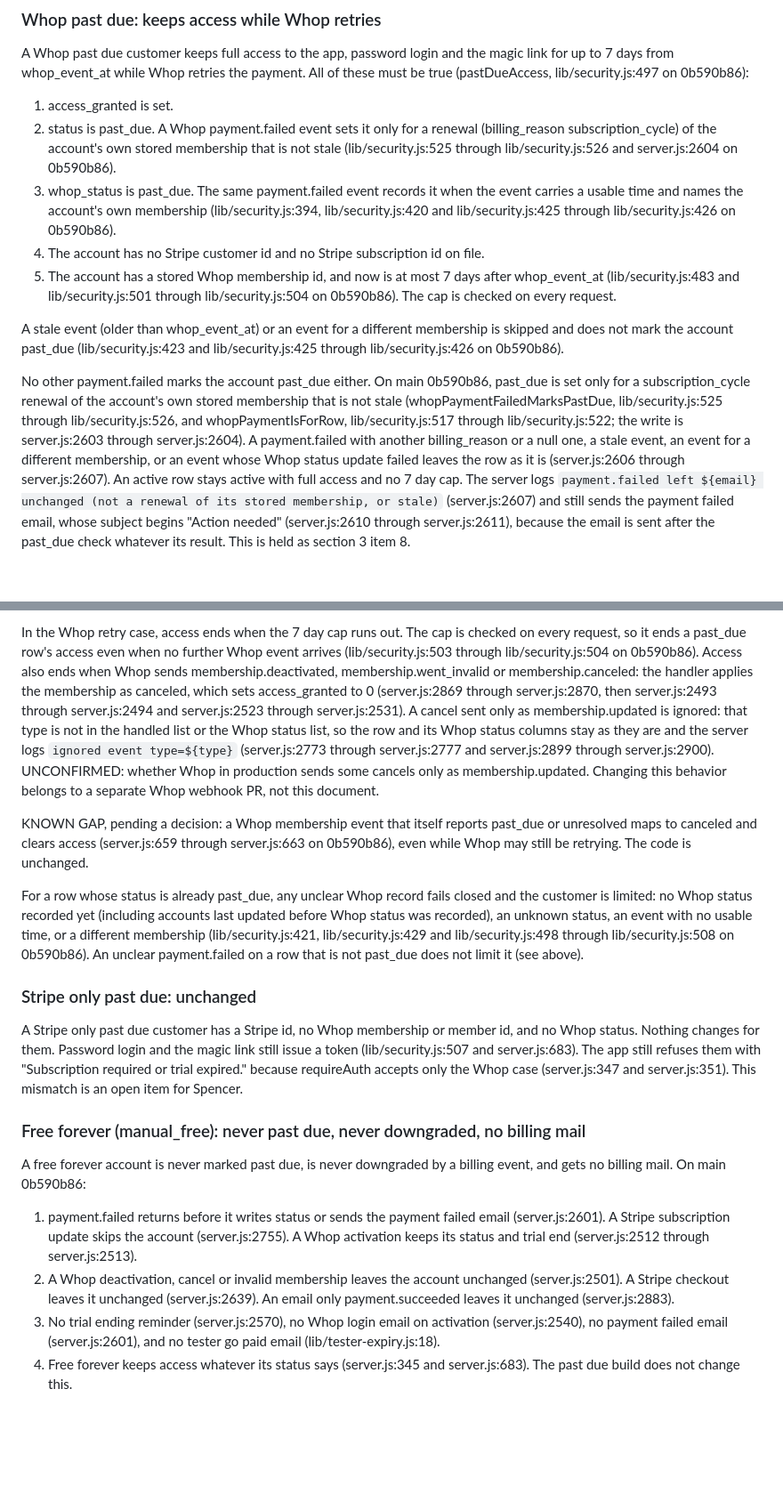
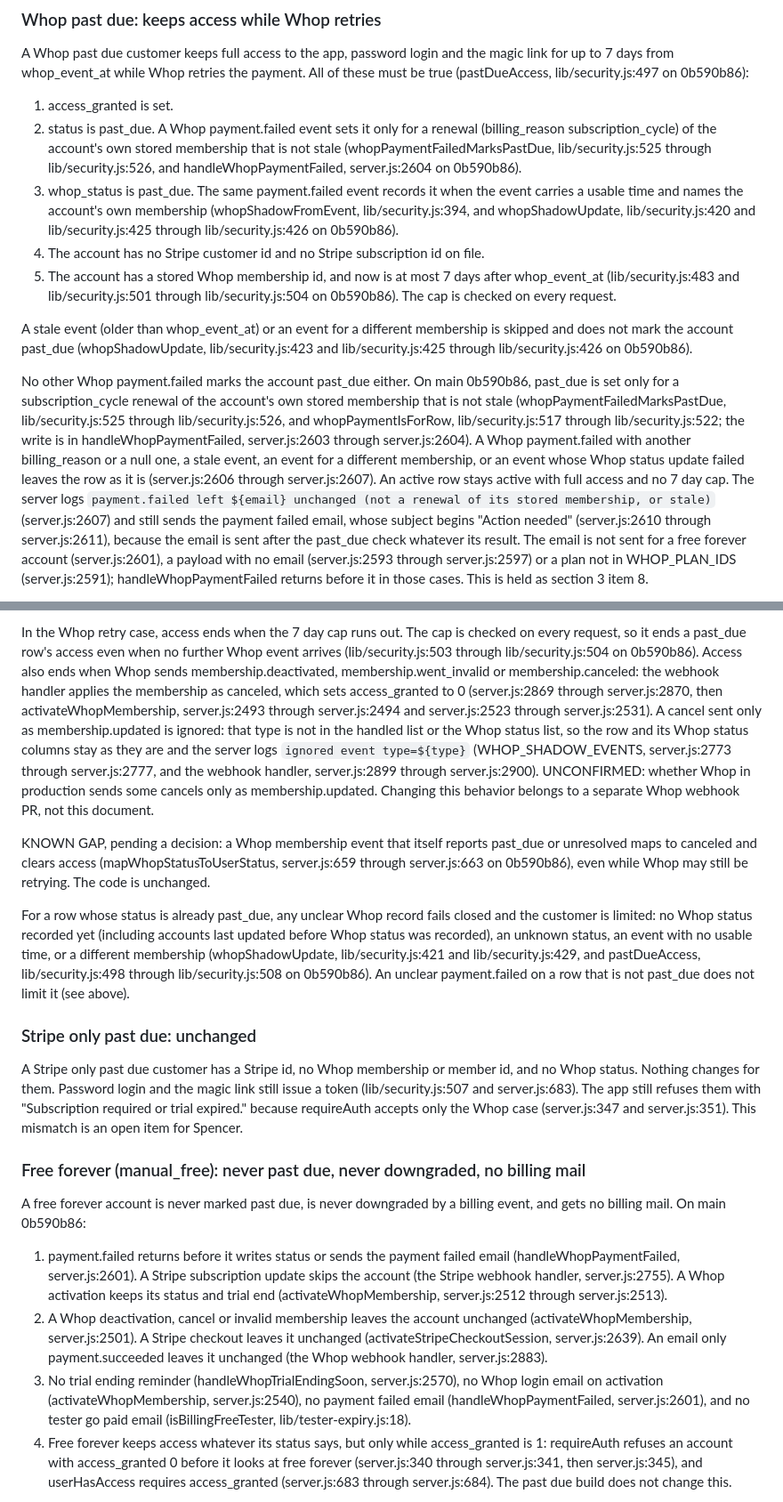
Before and after one commit to SAW72/word-in-context, a Markdown page: docs/BILLING-POLICY.md, 2 parts joined by grey strips. Shown at 89% size. Rendered like a GitHub page; blank space fills up the shorter version.

Commit message:
docs: billing policy round 4 (Lawyer L64, Prove, QA, Security, Look)
Replace the cause line with Lawyer's accepted text. Say "a Whop
payment.failed". Name when the past_due clear does not run and that the
event then falls through to activateWhopMembership, which also sends a
login email. List the other payment.succeeded paths that leave a revoke.
Gate the Whop status column update on an existing row with an email and
allowed plan, or a new row. Caveat free forever access on access_granted
and the payment failed email on free forever, no email and plan. Add
function names next to cites. Every cite checked on main 0b590b86.
Docs only.

```diff
--- a/docs/BILLING-POLICY.md
+++ b/docs/BILLING-POLICY.md
@@ -13,12 +13,12 @@ One rule decides past due access for the app (requireAuth, server.js:326 and ser
 A Whop past due customer keeps full access to the app, password login and the magic link for up to 7 days from whop_event_at while Whop retries the payment. All of these must be true (pastDueAccess, lib/security.js:497 on 0b590b86):
 
 1. access_granted is set.
-2. status is past_due. A Whop payment.failed event sets it only for a renewal (billing_reason subscription_cycle) of the account's own stored membership that is not stale (lib/security.js:525 through lib/security.js:526 and server.js:2604 on 0b590b86).
-3. whop_status is past_due. The same payment.failed event records it when the event carries a usable time and names the account's own membership (lib/security.js:394, lib/security.js:420 and lib/security.js:425 through lib/security.js:426 on 0b590b86).
+2. status is past_due. A Whop payment.failed event sets it only for a renewal (billing_reason subscription_cycle) of the account's own stored membership that is not stale (whopPaymentFailedMarksPastDue, lib/security.js:525 through lib/security.js:526, and handleWhopPaymentFailed, server.js:2604 on 0b590b86).
+3. whop_status is past_due. The same payment.failed event records it when the event carries a usable time and names the account's own membership (whopShadowFromEvent, lib/security.js:394, and whopShadowUpdate, lib/security.js:420 and lib/security.js:425 through lib/security.js:426 on 0b590b86).
 4. The account has no Stripe customer id and no Stripe subscription id on file.
 5. The account has a stored Whop membership id, and now is at most 7 days after whop_event_at (lib/security.js:483 and lib/security.js:501 through lib/security.js:504 on 0b590b86). The cap is checked on every request.
 
-A stale event (older than whop_event_at) or an event for a different membership is skipped and does not mark the account past_due (lib/security.js:423 and lib/security.js:425 through lib/security.js:426 on 0b590b86).
+A stale event (older than whop_event_at) or an event for a different membership is skipped and does not mark the account past_due (whopShadowUpdate, lib/security.js:423 and lib/security.js:425 through lib/security.js:426 on 0b590b86).
 
-No other payment.failed marks the account past_due either. On main 0b590b86, past_due is set only for a subscription_cycle renewal of the account's own stored membership that is not stale (whopPaymentFailedMarksPastDue, lib/security.js:525 through lib/security.js:526, and whopPaymentIsForRow, lib/security.js:517 through lib/security.js:522; the write is server.js:2603 through server.js:2604). A payment.failed with another billing_reason or a null one, a stale event, an event for a different membership, or an event whose Whop status update failed leaves the row as it is (server.js:2606 through server.js:2607). An active row stays active with full access and no 7 day cap. The server logs `payment.failed left ${email} unchanged (not a renewal of its stored membership, or stale)` (server.js:2607) and still sends the payment failed email, whose subject begins "Action needed" (server.js:2610 through server.js:2611), because the email is sent after the past_due check whatever its result. This is held as section 3 item 8.
+No other Whop payment.failed marks the account past_due either. On main 0b590b86, past_due is set only for a subscription_cycle renewal of the account's own stored membership that is not stale (whopPaymentFailedMarksPastDue, lib/security.js:525 through lib/security.js:526, and whopPaymentIsForRow, lib/security.js:517 through lib/security.js:522; the write is in handleWhopPaymentFailed, server.js:2603 through server.js:2604). A Whop payment.failed with another billing_reason or a null one, a stale event, an event for a different membership, or an event whose Whop status update failed leaves the row as it is (server.js:2606 through server.js:2607). An active row stays active with full access and no 7 day cap. The server logs `payment.failed left ${email} unchanged (not a renewal of its stored membership, or stale)` (server.js:2607) and still sends the payment failed email, whose subject begins "Action needed" (server.js:2610 through server.js:2611), because the email is sent after the past_due check whatever its result. The email is not sent for a free forever account (server.js:2601), a payload with no email (server.js:2593 through server.js:2597) or a plan not in WHOP_PLAN_IDS (server.js:2591); handleWhopPaymentFailed returns before it in those cases. This is held as section 3 item 8.
 
@@ -26,9 +26,9 @@ A Whop payment.succeeded for the account's own membership clears past_due back t
 
-In the Whop retry case, access ends when the 7 day cap runs out. The cap is checked on every request, so it ends a past_due row's access even when no further Whop event arrives (lib/security.js:503 through lib/security.js:504 on 0b590b86). Access also ends when Whop sends membership.deactivated, membership.went_invalid or membership.canceled: the handler applies the membership as canceled, which sets access_granted to 0 (server.js:2869 through server.js:2870, then server.js:2493 through server.js:2494 and server.js:2523 through server.js:2531). A cancel sent only as membership.updated is ignored: that type is not in the handled list or the Whop status list, so the row and its Whop status columns stay as they are and the server logs `ignored event type=${type}` (server.js:2773 through server.js:2777 and server.js:2899 through server.js:2900). UNCONFIRMED: whether Whop in production sends some cancels only as membership.updated. Changing this behavior belongs to a separate Whop webhook PR, not this document.
+In the Whop retry case, access ends when the 7 day cap runs out. The cap is checked on every request, so it ends a past_due row's access even when no further Whop event arrives (lib/security.js:503 through lib/security.js:504 on 0b590b86). Access also ends when Whop sends membership.deactivated, membership.went_invalid or membership.canceled: the webhook handler applies the membership as canceled, which sets access_granted to 0 (server.js:2869 through server.js:2870, then activateWhopMembership, server.js:2493 through server.js:2494 and server.js:2523 through server.js:2531). A cancel sent only as membership.updated is ignored: that type is not in the handled list or the Whop status list, so the row and its Whop status columns stay as they are and the server logs `ignored event type=${type}` (WHOP_SHADOW_EVENTS, server.js:2773 through server.js:2777, and the webhook handler, server.js:2899 through server.js:2900). UNCONFIRMED: whether Whop in production sends some cancels only as membership.updated. Changing this behavior belongs to a separate Whop webhook PR, not this document.
 
-KNOWN GAP, pending a decision: a Whop membership event that itself reports past_due or unresolved maps to canceled and clears access (server.js:659 through server.js:663 on 0b590b86), even while Whop may still be retrying. The code is unchanged.
+KNOWN GAP, pending a decision: a Whop membership event that itself reports past_due or unresolved maps to canceled and clears access (mapWhopStatusToUserStatus, server.js:659 through server.js:663 on 0b590b86), even while Whop may still be retrying. The code is unchanged.
 
-For a row whose status is already past_due, any unclear Whop record fails closed and the customer is limited: no Whop status recorded yet (including accounts last updated before Whop status was recorded), an unknown status, an event with no usable time, or a different membership (lib/security.js:421, lib/security.js:429 and lib/security.js:498 through lib/security.js:508 on 0b590b86). An unclear payment.failed on a row that is not past_due does not limit it (see above).
+For a row whose status is already past_due, any unclear Whop record fails closed and the customer is limited: no Whop status recorded yet (including accounts last updated before Whop status was recorded), an unknown status, an event with no usable time, or a different membership (whopShadowUpdate, lib/security.js:421 and lib/security.js:429, and pastDueAccess, lib/security.js:498 through lib/security.js:508 on 0b590b86). An unclear payment.failed on a row that is not past_due does not limit it (see above).
 
 ### Stripe only past due: unchanged
 
@@ -38,8 +38,8 @@ A Stripe only past due customer has a Stripe id, no Whop membership or member id
 
 A free forever account is never marked past due, is never downgraded by a billing event, and gets no billing mail. On main 0b590b86:
 
-1. payment.failed returns before it writes status or sends the payment failed email (server.js:2601). A Stripe subscription update skips the account (server.js:2755). A Whop activation keeps its status and trial end (server.js:2512 through server.js:2513).
-2. A Whop deactivation, cancel or invalid membership leaves the account unchanged (server.js:2501). A Stripe checkout leaves it unchanged (server.js:2639). An email only payment.succeeded leaves it unchanged (server.js:2883).
-3. No trial ending reminder (server.js:2570), no Whop login email on activation (server.js:2540), no payment failed email (server.js:2601), and no tester go paid email (lib/tester-expiry.js:18).
-4. Free forever keeps access whatever its status says (server.js:345 and server.js:683). The past due build does not change this.
+1. payment.failed returns before it writes status or sends the payment failed email (handleWhopPaymentFailed, server.js:2601). A Stripe subscription update skips the account (the Stripe webhook handler, server.js:2755). A Whop activation keeps its status and trial end (activateWhopMembership, server.js:2512 through server.js:2513).
+2. A Whop deactivation, cancel or invalid membership leaves the account unchanged (activateWhopMembership, server.js:2501). A Stripe checkout leaves it unchanged (activateStripeCheckoutSession, server.js:2639). An email only payment.succeeded leaves it unchanged (the Whop webhook handler, server.js:2883).
+3. No trial ending reminder (handleWhopTrialEndingSoon, server.js:2570), no Whop login email on activation (activateWhopMembership, server.js:2540), no payment failed email (handleWhopPaymentFailed, server.js:2601), and no tester go paid email (isBillingFreeTester, lib/tester-expiry.js:18).
+4. Free forever keeps access whatever its status says, but only while access_granted is 1: requireAuth refuses an account with access_granted 0 before it looks at free forever (server.js:340 through server.js:341, then server.js:345), and userHasAccess requires access_granted (server.js:683 through server.js:684). The past due build does not change this.
 
```
Also changed, not shown: other parts of docs/BILLING-POLICY.md (+5 -5 lines).
